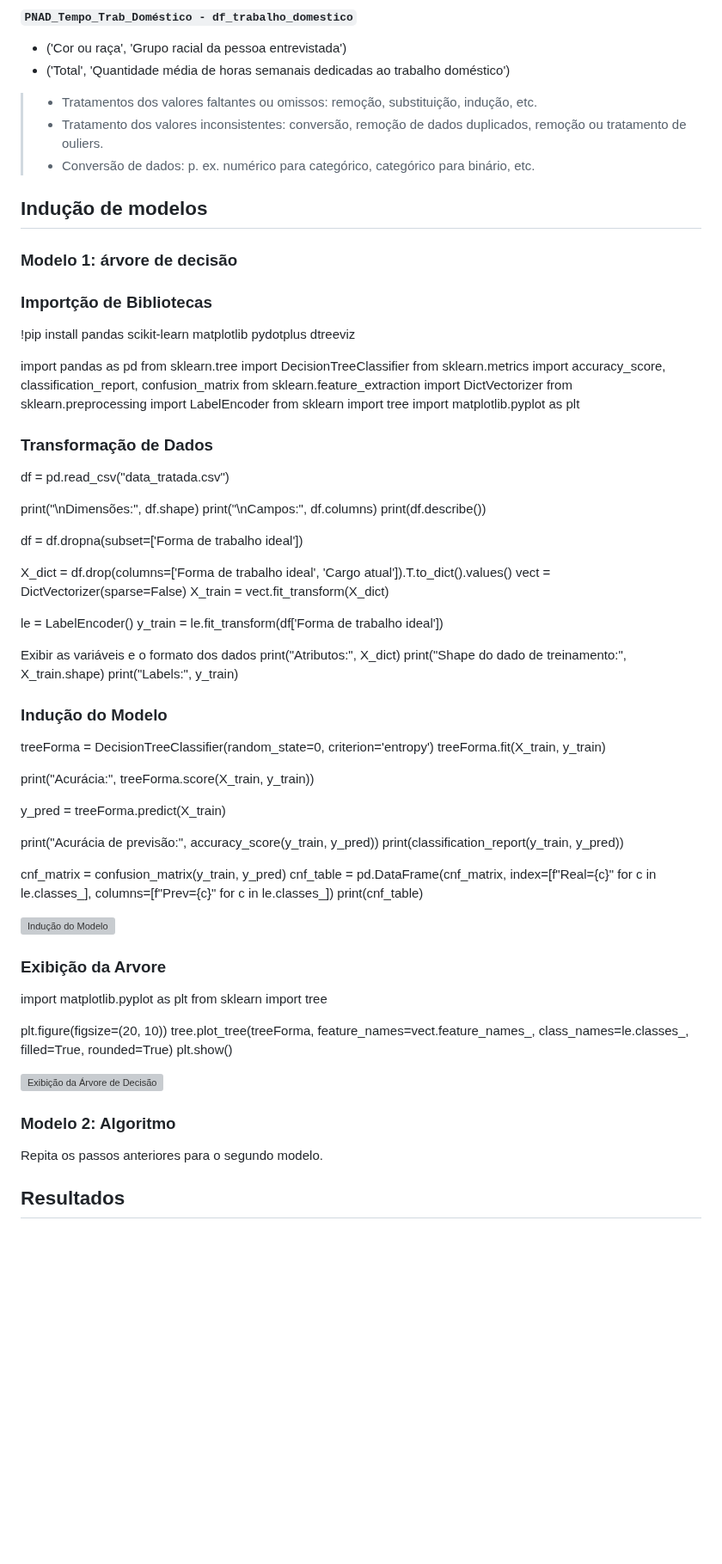
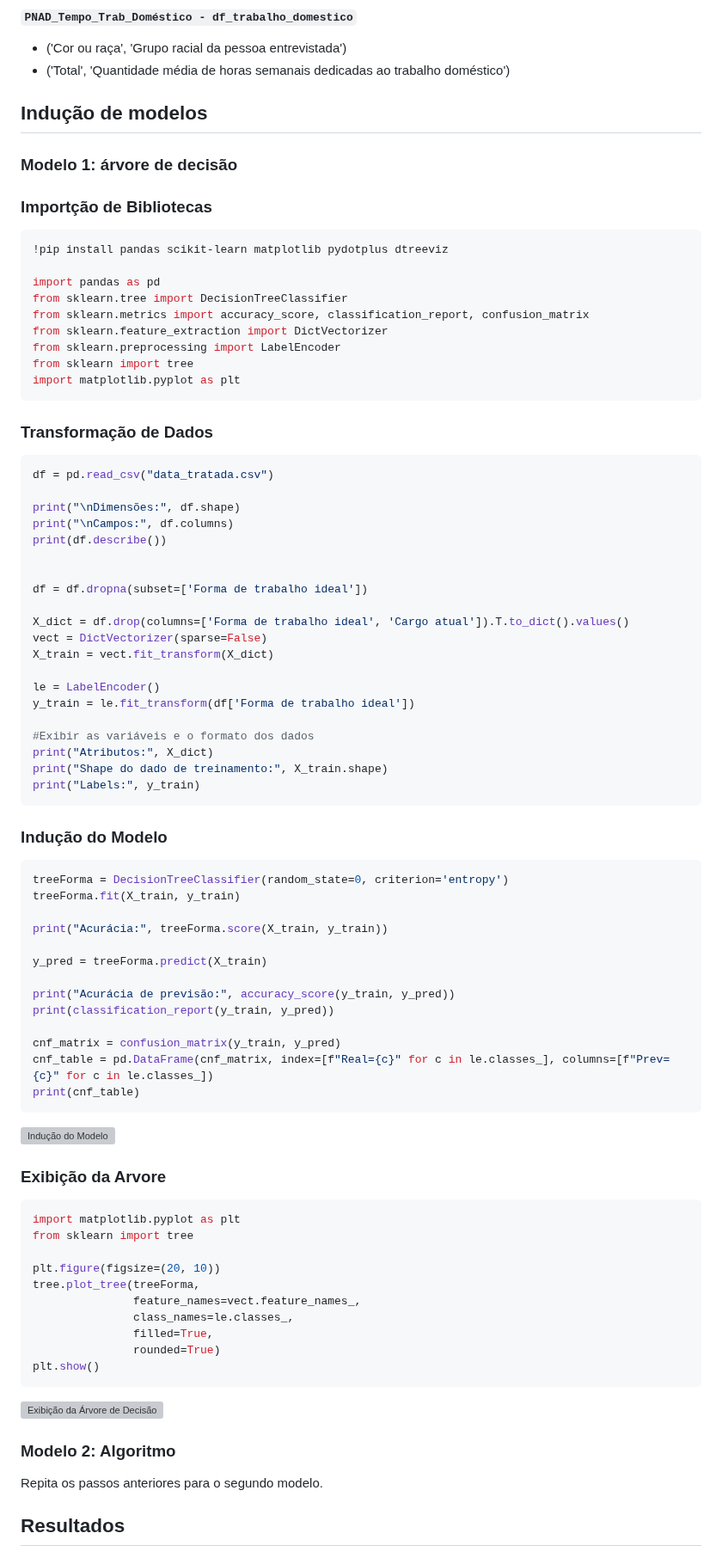
Before and after one commit to mdjunior-afk/Projeto-Regime-de-Trabalho, a Markdown page: docs/report.md, the part around one of its changes. Shown at 86% size. GitHub-like rendering; blank space fills up the shorter version; grey boxes are pictures that could not be loaded.

Commit message:
formatação para python atualizada no report #35
Os campos foram divididos como notebooks com formatação python, além de corrigido espaçamentos e headings

````diff
--- a/docs/report.md
+++ b/docs/report.md
@@ -837,15 +837,12 @@ A preparação dos dados consiste dos seguintes passos:
 * ('Cor ou raça', 'Grupo racial da pessoa entrevistada')
 * ('Total', 'Quantidade média de horas semanais dedicadas ao trabalho doméstico')
 
-> - Tratamentos dos valores faltantes ou omissos: remoção, substituição, indução, etc.
-> - Tratamento dos valores inconsistentes: conversão, remoção de dados duplicados, remoção ou tratamento de ouliers.
-> - Conversão de dados: p. ex. numérico para categórico, categórico para binário, etc.
-
 ## Indução de modelos
 
 ### Modelo 1: árvore de decisão
 
 ### Importção de Bibliotecas
+```python
 !pip install pandas scikit-learn matplotlib pydotplus dtreeviz
 
 import pandas as pd
@@ -855,8 +852,9 @@ from sklearn.feature_extraction import DictVectorizer
 from sklearn.preprocessing import LabelEncoder
 from sklearn import tree
 import matplotlib.pyplot as plt
-
+```
 ### Transformação de Dados
+```python
 df = pd.read_csv("data_tratada.csv")
 
 print("\nDimensões:", df.shape)
@@ -873,21 +871,19 @@ X_train = vect.fit_transform(X_dict)
 le = LabelEncoder()
 y_train = le.fit_transform(df['Forma de trabalho ideal'])
 
-Exibir as variáveis e o formato dos dados
+#Exibir as variáveis e o formato dos dados
 print("Atributos:", X_dict)
 print("Shape do dado de treinamento:", X_train.shape)
 print("Labels:", y_train)
-
-
+```
 ### Indução do Modelo
+```python
 treeForma = DecisionTreeClassifier(random_state=0, criterion='entropy')
 treeForma.fit(X_train, y_train)
 
 print("Acurácia:", treeForma.score(X_train, y_train))
 
-
 y_pred = treeForma.predict(X_train)
-
 
 print("Acurácia de previsão:", accuracy_score(y_train, y_pred))
 print(classification_report(y_train, y_pred))
@@ -895,11 +891,11 @@ print(classification_report(y_train, y_pred))
 cnf_matrix = confusion_matrix(y_train, y_pred)
 cnf_table = pd.DataFrame(cnf_matrix, index=[f"Real={c}" for c in le.classes_], columns=[f"Prev={c}" for c in le.classes_])
 print(cnf_table)
-
+```
 ![Indução do Modelo](https://github.com/user-attachments/assets/af853708-fe24-4bec-93c8-aed766a1cd5e)
 
-
 ### Exibição da Arvore
+```python
 import matplotlib.pyplot as plt
 from sklearn import tree
 
@@ -910,15 +906,13 @@ tree.plot_tree(treeForma,
                filled=True,
                rounded=True)
 plt.show()
-
+```
 ![Exibição da Árvore de Decisão](https://github.com/user-attachments/assets/229699dc-3987-439c-bc51-844494a1c5aa)
-
 
 ### Modelo 2: Algoritmo
 
 Repita os passos anteriores para o segundo modelo.
 
-
 ## Resultados
 
 ### Resultados obtidos com o modelo 1.
````
Also changed, not shown: other parts of docs/report.md (+2 -8 lines).
